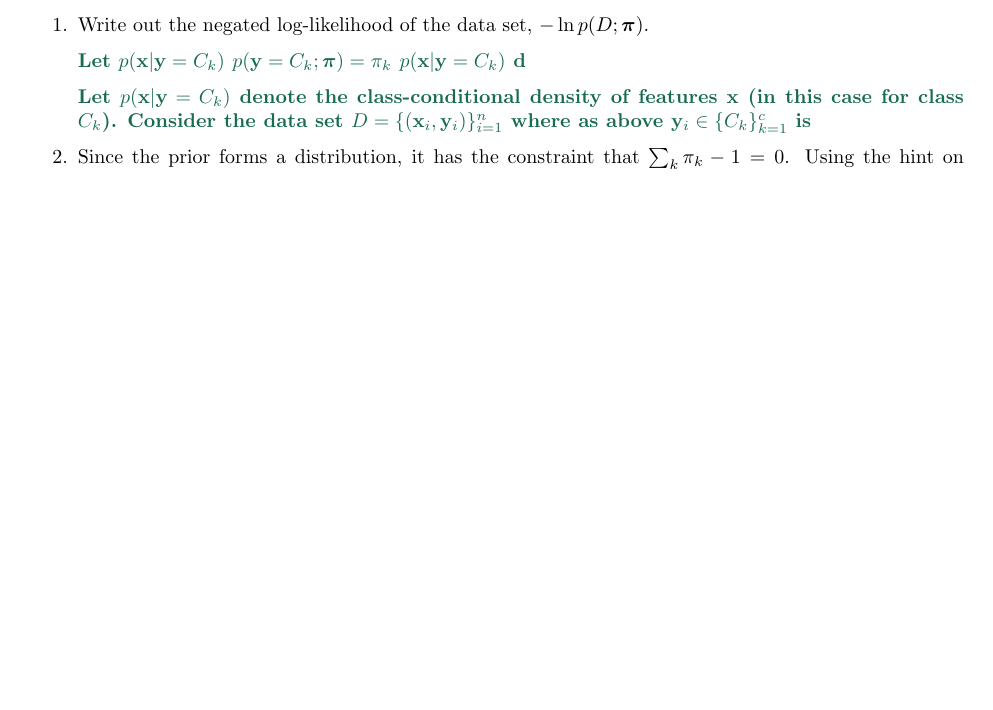
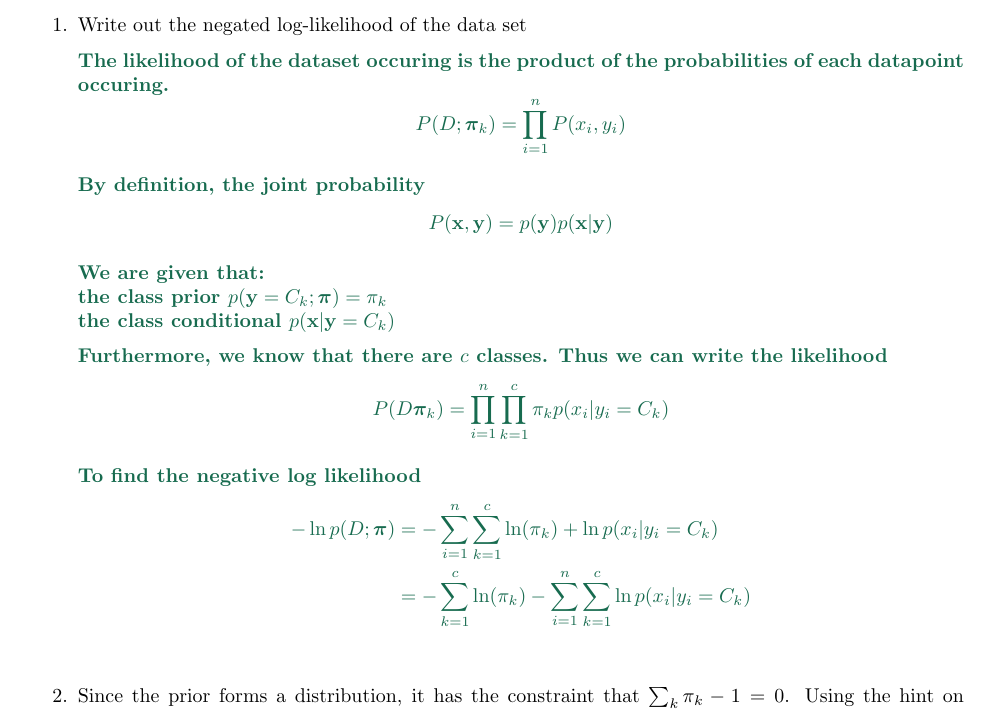
Before and after one commit to nouyang/cs181-s18-homeworks, a LaTeX problem sheet (T2/homework2-classification.tex): part of page 4 of 6 before the commit and part of page 4 of 7 after it, cut so that both start at the same text, the shorter picture padded with empty space. Compiled offline with pdfLaTeX.

Commit message:
typeset 2.1

```diff
--- a/T2/homework2-classification.tex
+++ b/T2/homework2-classification.tex
@@ -269,22 +274,39 @@ $\boldX^{-\top} := (\boldX^{\top})^{-1}$
 % Problem 2 - Worked
 %%%%%%%%%%%%%%%%%%%%%%%%%%%%%%%%%%%%%%%%%%%%%
 \begin{enumerate}
-    \item[1.] Write out the negated log-likelihood of the data set,
-    $-\ln p(D ; \bpi)$.
+    \item[1.] Write out the negated log-likelihood of the data set
 
-        \begin{answer}
+    \begin{answer}
 
-           % $\FT test$
-        Let  $p(\bx|\by=C_k)$
-        $p(\by = C_k; \bpi) = \pi_k$
-        $p(\bx|\by=C_k)$ d
+       % $\FT test$
+        The likelihood of the dataset occuring is the product of the
+        probabilities of each datapoint occuring.
+        $$P(D;\bpi_k) = \prod_{i=1}^n P(x_i, y_i)$$
 
-        Let  $p(\bx|\by=C_k)$ denote
-        the class-conditional density of features $\bx$ (in this
-        case for class $C_k$). Consider the data set $D = \{(\bx_i,
-        \by_i)\}_{i=1}^n$ where as above $\by_i \in \{C_k\}_{k=1}^c$ is
+        By definition, the joint probability
+        $$P(\bx,\by) = p(\by) p(\bx|\by)$$
 
-        \end{answer}
+        %In english, our dataset likelihood equals
+        %our class probability (aka our class prior) times our class conditional.  %class prior = our belief about the shape of the distributions for each class
+        %class conditional = our belief about how likely any datapoint is in any
+        %class
+        % e.g. how many cat datapoints are in our dataset
+
+        We are given that:  \\
+        the class prior $p(\by=C_k; \bpi) = \pi_k$  \\
+        the class conditional $p(\bx|\by = C_k)$
+
+        Furthermore, we know that there are $c$ classes.  Thus we can write the likelihood
+        %We need the likelihood of any particlar datapoint belonging to any particular dataset.
+        $$P(D \bpi_k) = \prod_{i=1}^n \prod_{k=1}^c \pi_k p(x_i | y_i = C_k)$$
+
+        To find the negative log likelihood
+        \begin{align*}
+            - \ln p(D; \bpi) &= - \sum_{i=1}^n \sum_{k=1}^c \ln(\pi_k) + \ln p(x_i|y_i = C_k) \\
+                &= - \sum_{k=1}^c \ln(\pi_k) - \sum_{i=1}^n \sum_{k=1}^c \ln p(x_i|y_i = C_k) \\
+        \end{align*}
+
+    \end{answer}
 
     \item[2.]  Since the prior forms a distribution, it has the constraint that
     $\sum_k\pi_k - 1 = 0$.  Using the hint on Lagrange multipliers below, give the
```
Also changed, not shown: T2/homework2-classification.pdf, T2/homework2-classification.tex (16 more changed lines), 1 other file.
